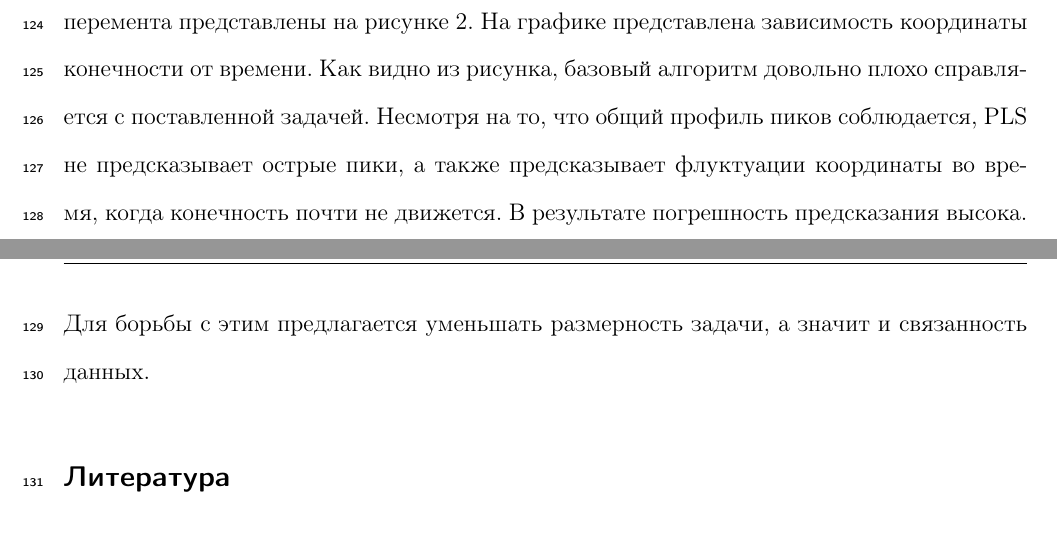
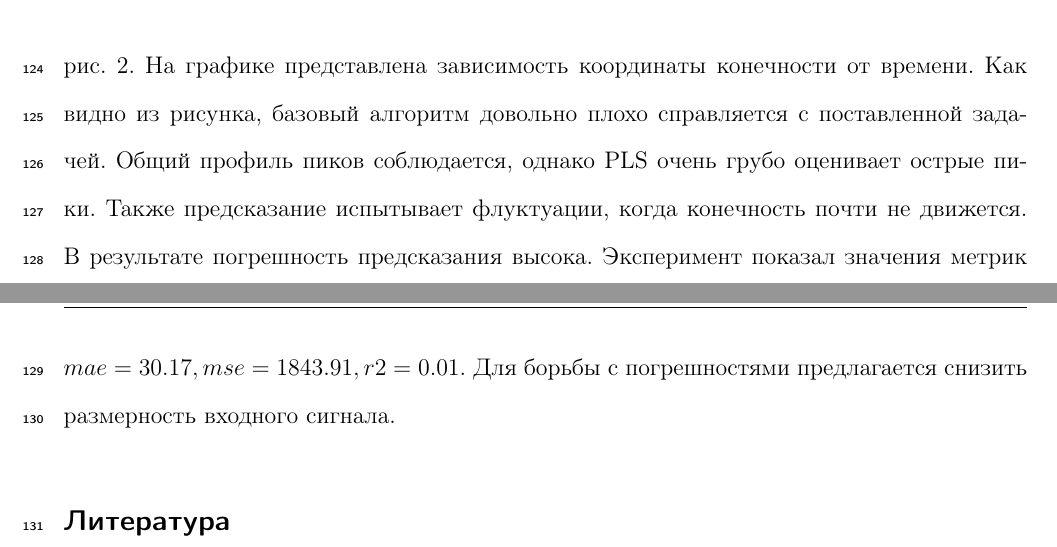
Before and after one commit to Intelligent-Systems-Phystech/2018-Project-17, a LaTeX document (report/report.tex, which reads report/base_algo.tex): two parts of pages 7 and 8 of 9, joined at a grey line, cut so that both start at the same text. Compiled offline with pdfLaTeX.

Commit message:
Fix base experiment description

```diff
--- a/report/base_algo.tex
+++ b/report/base_algo.tex
@@ -4,10 +1,10 @@
 \section{Базовый эксперимент}
-Для проведения эксперимента, из данных электрокортикограммы были выделены частоты сигналов. Выходные данные~--- трехмерные координаты движения руки обезьяны. Полученные данные были разделены на обучающую и контрульную выборки в отношении два к одному. На полученной выборке был обучен двухкомпонентный PLS. Результаты эксперемента представлены на рисунке~\ref{fig:baseAlgo}.
+Для проведения эксперимента, из данных электрокортикограммы были выделены частоты сигналов. Выходные данные~--- трехмерные координаты движения руки обезьяны. Полученные данные были разделены на обучающую и контрульную выборки в отношении два к одному. На полученной выборке был обучен PLS с различным количеством компонент (от 2 до 100). Для оценки качества предсказания использовались метрики mean squared error, mean absolute error и r2 score. Результаты эксперимента представлены на рис.~\ref{fig:baseAlgo}.
 \begin{figure}
   \begin{center}
     \includegraphics[width=\textwidth]{base_algo.pdf}
-    \caption{Результаты эксперимента с базовым алгоритмом}
+    \caption{Результаты предсказания движения с помощью двухкомпонентного PLS}
     \label{fig:baseAlgo}
   \end{center}
 \end{figure}
-На графике представлена зависимость координаты конечности от времени. Как видно из рисунка, базовый алгоритм довольно плохо справляется с поставленной задачей. Несмотря на то, что общий профиль пиков соблюдается, PLS не предсказывает острые пики, а также предсказывает флуктуации координаты во время, когда конечность почти не движется. В результате погрешность предсказания высока. Для борьбы с этим предлагается уменьшать размерность задачи, а значит и связанность данных.
+На графике представлена зависимость координаты конечности от времени. Как видно из рисунка, базовый алгоритм довольно плохо справляется с поставленной задачей. Общий профиль пиков соблюдается, однако PLS очень грубо оценивает острые пики. Также предсказание испытывает флуктуации, когда конечность почти не движется. В результате погрешность предсказания высока. Эксперимент показал значения метрик $mae = 30.17, mse = 1843.91, r2 = 0.01$. Для борьбы с погрешностями предлагается снизить размерность входного сигнала.
```
Also changed, not shown: report/base_algo.tex (3 more changed lines).
